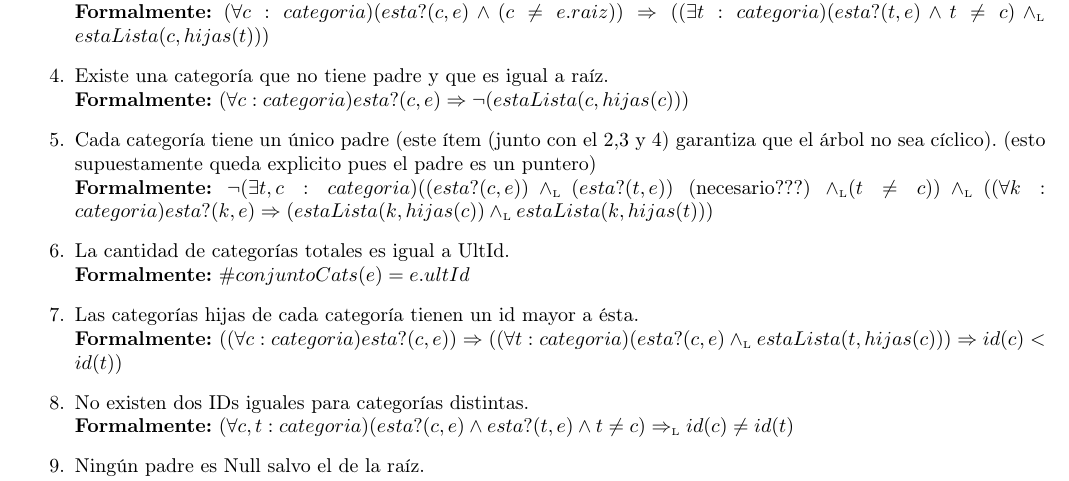
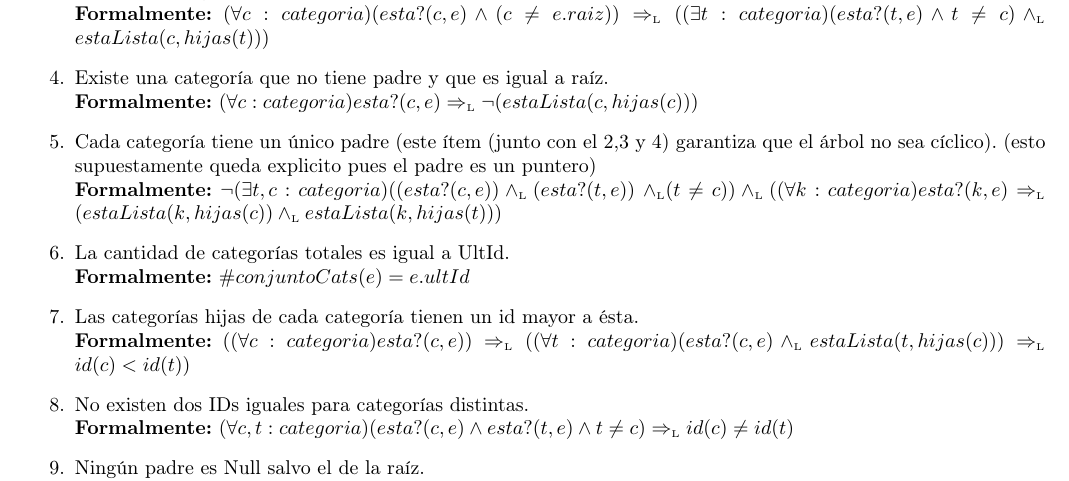
Before and after one commit to sizcovich/TPs-AlgoritmosII, a LaTeX document (tp2/main.tex): part of page 7 of 14, cut so that both start at the same text. Compiled offline with pdfLaTeX.

Commit message:
Arreglé algo del rep

```diff
--- a/tp2/main.tex
+++ b/tp2/main.tex
@@ -446,19 +446,19 @@
 
   \item Todas las categor\'ias tienen padre, excluyendo la ra\'iz.\\
-        {\bf Formalmente:} $(\forall c:categoria)(esta?(c,e) \land (c \not= e.raiz)) \Rightarrow ((\exists t:categoria)(esta?(t,e) \land t\not=c) \yluego estaLista(c,hijas(t)))$
+        {\bf Formalmente:} $(\forall c:categoria)(esta?(c,e) \land (c \not= e.raiz)) \impluego ((\exists t:categoria)(esta?(t,e) \land t\not=c) \yluego estaLista(c,hijas(t)))$
 
   \item Existe una categor\'ia que no tiene padre y que es igual a ra\'iz.\\
-        {\bf Formalmente:} $(\forall c:categoria)esta?(c,e) \Rightarrow \neg(estaLista(c,hijas(c)))$
+        {\bf Formalmente:} $(\forall c:categoria)esta?(c,e) \impluego \neg(estaLista(c,hijas(c)))$
 
   \item Cada categor\'ia tiene un \'unico padre (este \'item (junto con el 2,3 y
   4) garantiza que el \'arbol no sea c\'iclico). (esto supuestamente queda explicito pues el padre es un puntero)\\
-        {\bf Formalmente:} $\neg(\exists t,c:categoria)((esta?(c,e)) \yluego (esta?(t,e))$ (necesario???) $\yluego (t \not= c)) \yluego ((\forall k:categoria)esta?(k,e) \Rightarrow (estaLista(k,hijas(c)) \yluego estaLista(k,hijas(t)))$
+        {\bf Formalmente:} $\neg(\exists t,c:categoria)((esta?(c,e)) \yluego (esta?(t,e))$ $\yluego (t \not= c)) \yluego ((\forall k:categoria)esta?(k,e) \impluego (estaLista(k,hijas(c)) \yluego estaLista(k,hijas(t)))$
 
   \item La cantidad de categor\'ias totales es igual a UltId.\\
         {\bf Formalmente:} $\#conjuntoCats(e) = e.ultId$
 
   \item Las categor\'ias hijas de cada categor\'ia tienen un id mayor a \'esta.\\
-        {\bf Formalmente:} $((\forall c:categoria)esta?(c,e)) \Rightarrow ((\forall t:categoria)(esta?(c,e) \yluego estaLista(t,hijas(c))) \Rightarrow id(c) < id(t))$
+        {\bf Formalmente:} $((\forall c:categoria)esta?(c,e)) \impluego ((\forall t:categoria)(esta?(c,e) \yluego estaLista(t,hijas(c))) \impluego id(c) < id(t))$
 
   \item No existen dos IDs iguales para categor\'ias distintas.\\
         {\bf Formalmente:} $(\forall c,t:categoria)(esta?(c,e) \land esta?(t,e) \land t \not= c) \impluego id(c) \not =id(t)$
```
Also changed, not shown: tp2/main.tex (2 more changed lines).
